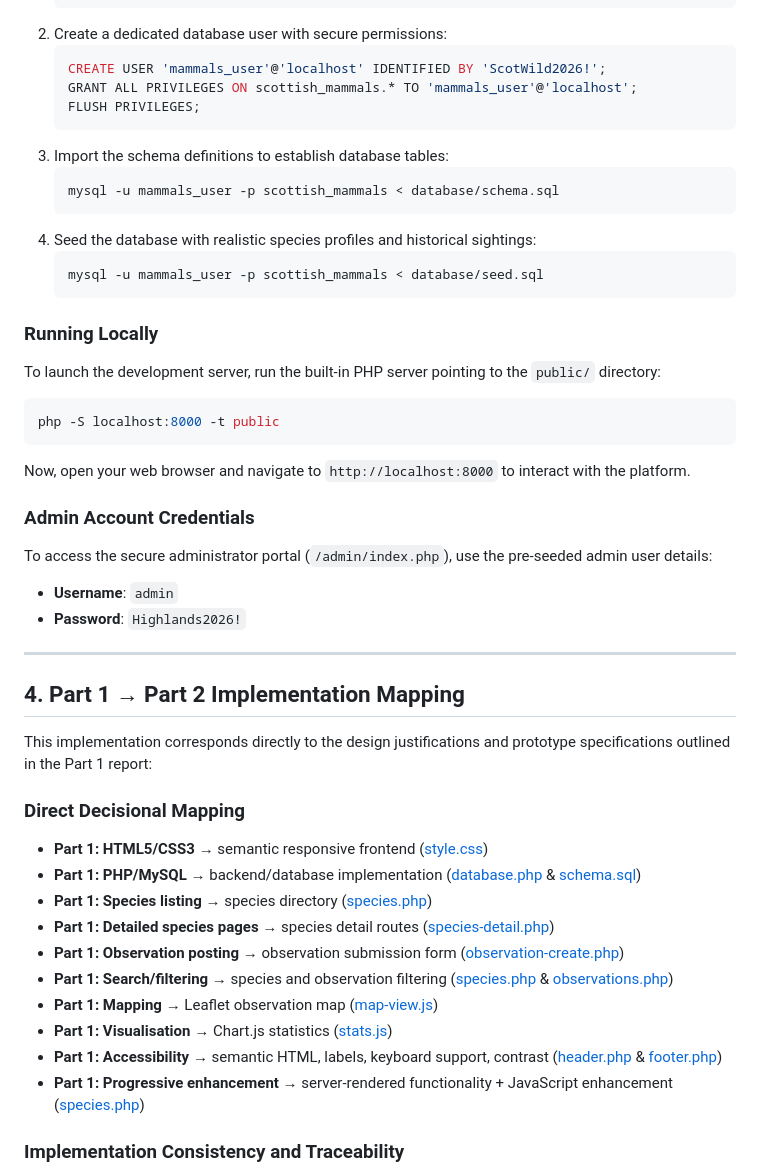
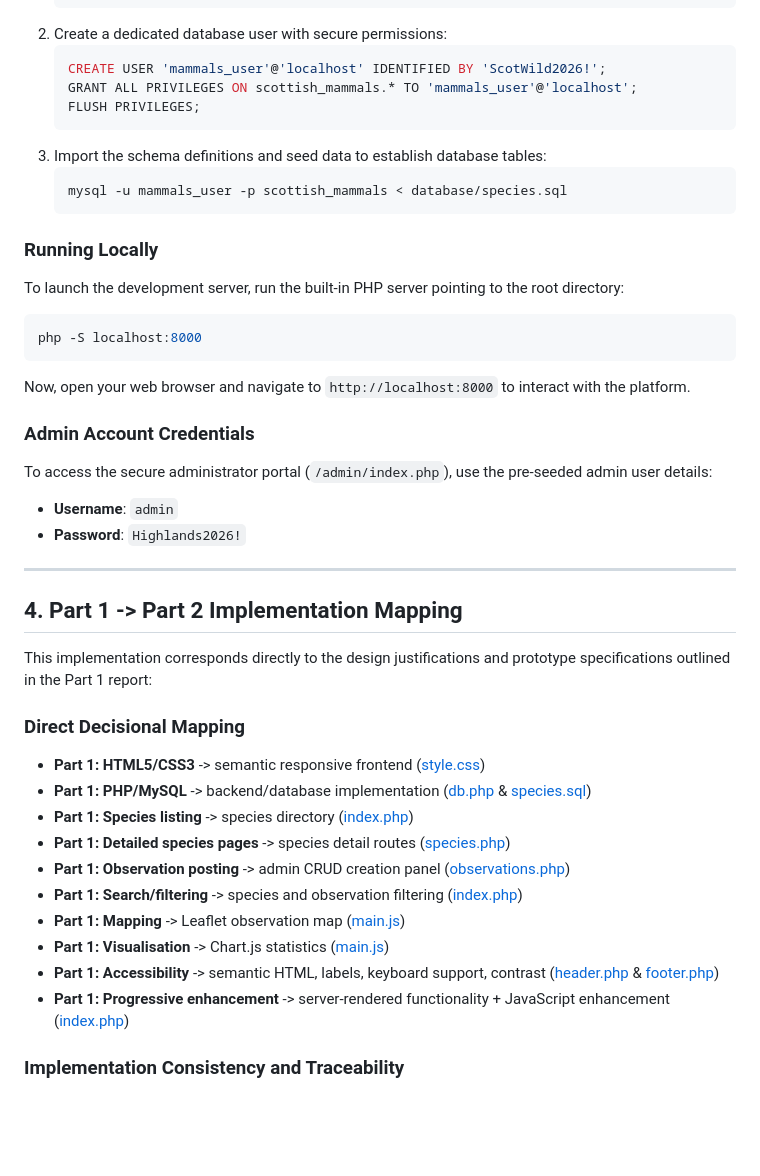
Before and after one commit to Ajay6449/scottish-mammal-observations, a Markdown page: README.md, the part around one of its changes. GitHub-like rendering; blank space fills up the shorter version.

````diff
--- a/README.md
+++ b/README.md
@@ -83,19 +85,15 @@ The project follows a clean separation of concerns, separating views (layouts an
    GRANT ALL PRIVILEGES ON scottish_mammals.* TO 'mammals_user'@'localhost';
    FLUSH PRIVILEGES;
    ```
-3. Import the schema definitions to establish database tables:
+3. Import the schema definitions and seed data to establish database tables:
    ```bash
-   mysql -u mammals_user -p scottish_mammals < database/schema.sql
-   ```
-4. Seed the database with realistic species profiles and historical sightings:
-   ```bash
-   mysql -u mammals_user -p scottish_mammals < database/seed.sql
+   mysql -u mammals_user -p scottish_mammals < database/species.sql
    ```
 
 ### Running Locally
-To launch the development server, run the built-in PHP server pointing to the `public/` directory:
+To launch the development server, run the built-in PHP server pointing to the root directory:
 ```bash
-php -S localhost:8000 -t public
+php -S localhost:8000
 ```
 Now, open your web browser and navigate to `http://localhost:8000` to interact with the platform.
 
@@ -106,21 +104,21 @@ To access the secure administrator portal (`/admin/index.php`), use the pre-seed
 
 ---
 
-## 4. Part 1 &rarr; Part 2 Implementation Mapping
+## 4. Part 1 -> Part 2 Implementation Mapping
 
 This implementation corresponds directly to the design justifications and prototype specifications outlined in the Part 1 report:
 
 ### Direct Decisional Mapping
-*   **Part 1: HTML5/CSS3** &rarr; semantic responsive frontend ([style.css](file:///e:/webdesign-part2/public/assets/css/style.css))
-*   **Part 1: PHP/MySQL** &rarr; backend/database implementation ([database.php](file:///e:/webdesign-part2/app/config/database.php) & [schema.sql](file:///e:/webdesign-part2/database/schema.sql))
-*   **Part 1: Species listing** &rarr; species directory ([species.php](file:///e:/webdesign-part2/public/species.php))
-*   **Part 1: Detailed species pages** &rarr; species detail routes ([species-detail.php](file:///e:/webdesign-part2/public/species-detail.php))
-*   **Part 1: Observation posting** &rarr; observation submission form ([observation-create.php](file:///e:/webdesign-part2/public/observation-create.php))
-*   **Part 1: Search/filtering** &rarr; species and observation filtering ([species.php](file:///e:/webdesign-part2/public/species.php) & [observations.php](file:///e:/webdesign-part2/public/observations.php))
-*   **Part 1: Mapping** &rarr; Leaflet observation map ([map-view.js](file:///e:/webdesign-part2/public/assets/js/map-view.js))
-*   **Part 1: Visualisation** &rarr; Chart.js statistics ([stats.js](file:///e:/webdesign-part2/public/assets/js/stats.js))
-*   **Part 1: Accessibility** &rarr; semantic HTML, labels, keyboard support, contrast ([header.php](file:///e:/webdesign-part2/views/layouts/header.php) & [footer.php](file:///e:/webdesign-part2/views/layouts/footer.php))
-*   **Part 1: Progressive enhancement** &rarr; server-rendered functionality + JavaScript enhancement ([species.php](file:///e:/webdesign-part2/public/species.php))
+*   **Part 1: HTML5/CSS3** -> semantic responsive frontend ([style.css](file:///e:/webdesign-part2/css/style.css))
+*   **Part 1: PHP/MySQL** -> backend/database implementation ([db.php](file:///e:/webdesign-part2/includes/db.php) & [species.sql](file:///e:/webdesign-part2/database/species.sql))
+*   **Part 1: Species listing** -> species directory ([index.php](file:///e:/webdesign-part2/index.php))
+*   **Part 1: Detailed species pages** -> species detail routes ([species.php](file:///e:/webdesign-part2/species.php))
+*   **Part 1: Observation posting** -> admin CRUD creation panel ([observations.php](file:///e:/webdesign-part2/admin/observations.php))
+*   **Part 1: Search/filtering** -> species and observation filtering ([index.php](file:///e:/webdesign-part2/index.php))
+*   **Part 1: Mapping** -> Leaflet observation map ([main.js](file:///e:/webdesign-part2/js/main.js))
+*   **Part 1: Visualisation** -> Chart.js statistics ([main.js](file:///e:/webdesign-part2/js/main.js))
+*   **Part 1: Accessibility** -> semantic HTML, labels, keyboard support, contrast ([header.php](file:///e:/webdesign-part2/includes/header.php) & [footer.php](file:///e:/webdesign-part2/includes/footer.php))
+*   **Part 1: Progressive enhancement** -> server-rendered functionality + JavaScript enhancement ([index.php](file:///e:/webdesign-part2/index.php))
 
 ### Implementation Consistency and Traceability
 The integration of real public biodiversity occurrences from GBIF strengthens the delivery of the Part 1 design guidelines by replacing fabricated data with scientifically verified reports. This enhancement directly enriches:
````
Also changed, not shown: other parts of README.md (+41 -37 lines).
